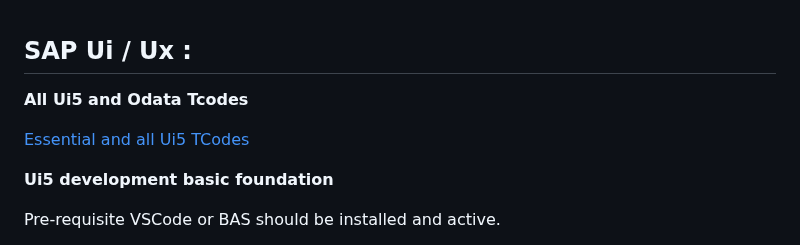
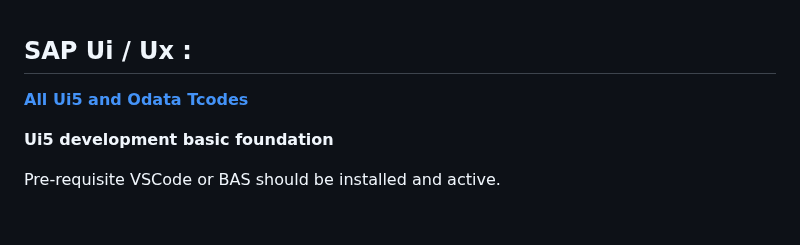
Before and after one commit to Octavius-Dante/Arthelais, a Markdown page: Readme.md, the part around the change. Rendered like a GitHub page; blank space fills up the shorter version.

```diff
--- a/Readme.md
+++ b/Readme.md
@@ -2,11 +2,7 @@
 
 </br>
 
-**All Ui5 and Odata Tcodes**
-
-</br>
-
-<a href="https://github.com/Octavius-Dante/Arthelais/tree/main/ALL_UI5_ODATA_TCODES"> Essential and all Ui5 TCodes </a>
+<a href="https://github.com/Octavius-Dante/Arthelais/tree/main/ALL_UI5_ODATA_TCODES"> **All Ui5 and Odata Tcodes** </a>
 
 </br>
 
```
